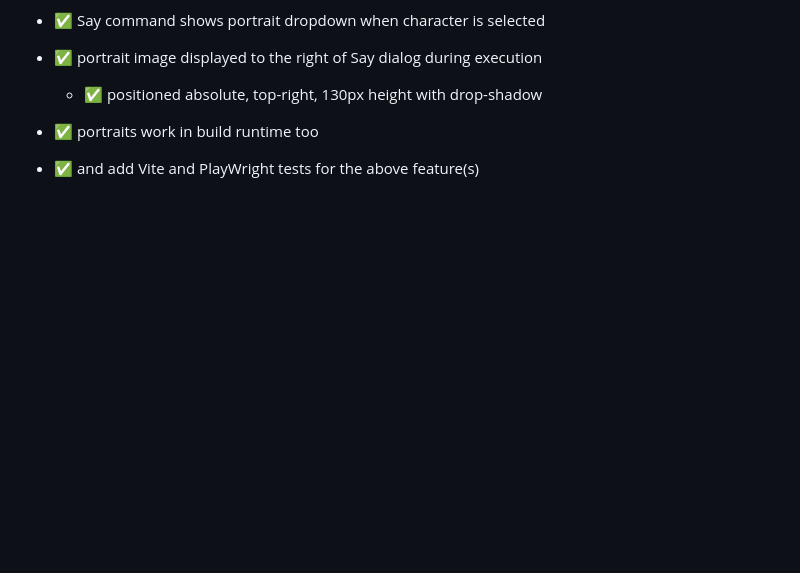
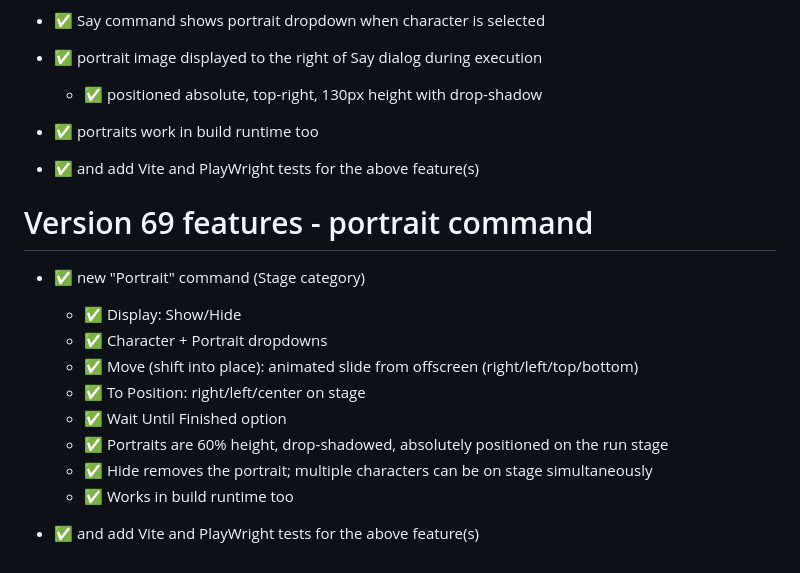
Before and after one commit to dr-matt-smith/son-of-fungus-JS, a Markdown page: TDDs/project_design_document.md, the part around the change. GitHub-like rendering; blank space fills up the shorter version.

Commit message:
portrait command added - so character images can slide into the stage

```diff
--- a/TDDs/project_design_document.md
+++ b/TDDs/project_design_document.md
@@ -919,3 +919,19 @@ Version 68 features
 - ✅ portraits work in build runtime too
 
 - ✅ and add Vite and PlayWright tests for the above feature(s)
+
+
+Version 69 features - portrait command
+==================
+
+- ✅ new "Portrait" command (Stage category)
+  - ✅ Display: Show/Hide
+  - ✅ Character + Portrait dropdowns
+  - ✅ Move (shift into place): animated slide from offscreen (right/left/top/bottom)
+  - ✅ To Position: right/left/center on stage
+  - ✅ Wait Until Finished option
+  - ✅ Portraits are 60% height, drop-shadowed, absolutely positioned on the run stage
+  - ✅ Hide removes the portrait; multiple characters can be on stage simultaneously
+  - ✅ Works in build runtime too
+
+- ✅ and add Vite and PlayWright tests for the above feature(s)
```
Also changed, not shown: screenshots/command_portrait.png (added), screenshots/portrait_sherlock_moves_in_from_right.png (added), 5 other files.
